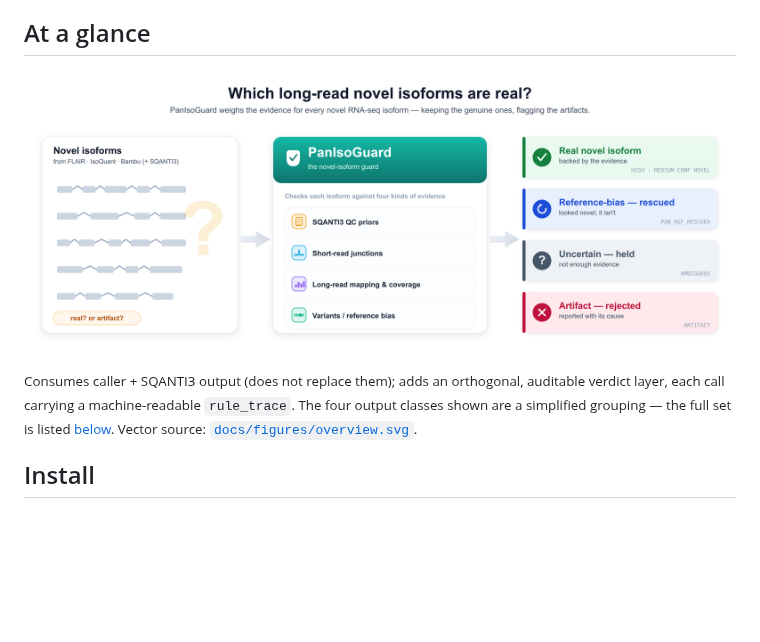
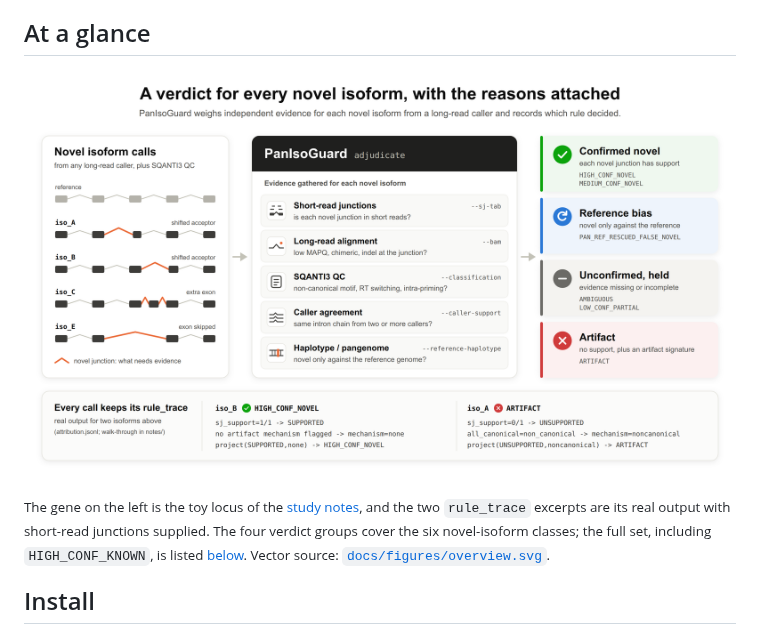
Before and after one commit to jibeomko/PanIsoGuard, a Markdown page: README.md, the part around the change. Drawn GitHub-style; pictures changed too: docs/figures/overview.png; blank space fills up the shorter version.

Commit message:
docs: redraw the README hero figure around traceable verdicts
- Title/subtitle no longer promise accuracy ("which novel isoforms are real?"); the figure
  now says what the tool does: a verdict per novel isoform with the reasons attached.
- Left: the notes/ toy gene (reference + iso_A/B/C/E) with novel junctions highlighted,
  instead of abstract glyphs.
- Middle: five evidence axes, adding caller agreement (was missing) and dropping
  "coverage" (never used); each with its CLI option.
- Right: four verdict groups with every class name; ARTIFACT is "no support + artifact
  signature", not "rejected" (docs/decision_engine.md); LOW_CONF_PARTIAL listed under held.
- Bottom: the real rule_trace of iso_B (HIGH_CONF_NOVEL) and iso_A (ARTIFACT).
- Validated palette; status colours carry an icon and a label; text widths measured
  against the rendering fonts. README alt text and caption updated.

```diff
--- a/README.md
+++ b/README.md
@@ -33,12 +33,12 @@ haplotype FASTA), and re-classifies each novel call into a confidence class with
 
 ## At a glance
 
-![PanIsoGuard overview: long-read novel isoform calls (real or artifact?) are checked against four kinds of evidence — SQANTI QC priors, short-read junctions, long-read mapping, and variants/reference bias — and sorted into plain-language verdicts: real novel, reference-bias rescued, uncertain (held), or artifact.](docs/figures/overview.png)
+![PanIsoGuard overview: novel isoform calls from a long-read caller (a toy gene with four novel isoforms whose new junctions are highlighted) go into PanIsoGuard adjudicate, which gathers five kinds of evidence for each one — short-read junctions, long-read alignment, SQANTI3 QC, caller agreement, and haplotype or pangenome — and assigns one of four verdict groups: confirmed novel, reference bias, unconfirmed and held, or artifact. A bottom panel shows the real rule_trace of two of the toy isoforms.](docs/figures/overview.png)
 
-<sub>Consumes caller + SQANTI3 output (does not replace them); adds an orthogonal,
-auditable verdict layer, each call carrying a machine-readable `rule_trace`. The four
-output classes shown are a simplified grouping — the full set is listed
-[below](#confidence-classes). Vector source:
+<sub>The gene on the left is the toy locus of the [study notes](notes/README.md), and the
+two `rule_trace` excerpts are its real output with short-read junctions supplied. The four
+verdict groups cover the six novel-isoform classes; the full set, including
+`HIGH_CONF_KNOWN`, is listed [below](#confidence-classes). Vector source:
 [`docs/figures/overview.svg`](docs/figures/overview.svg).</sub>
 
 ## Install
```
Also changed, not shown: 1 other file.
